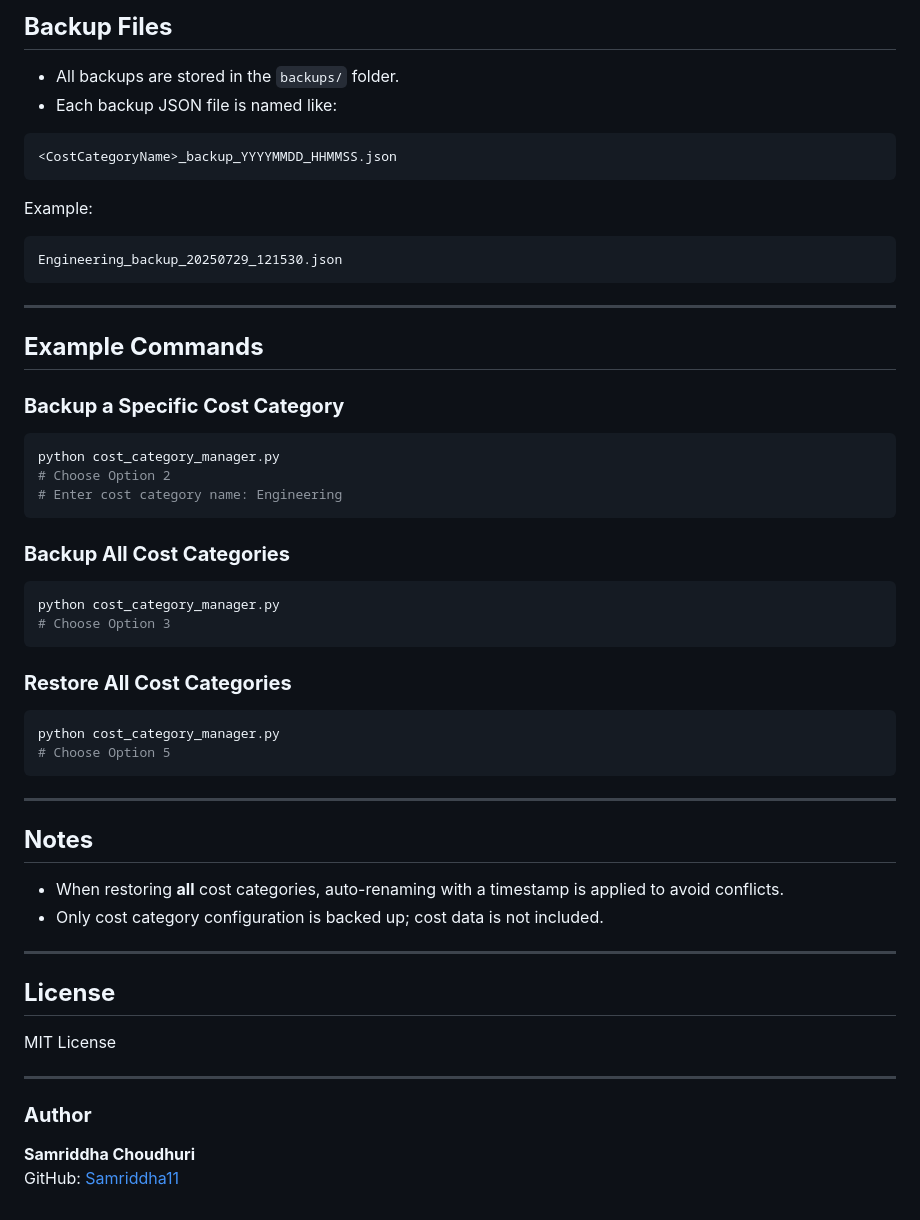
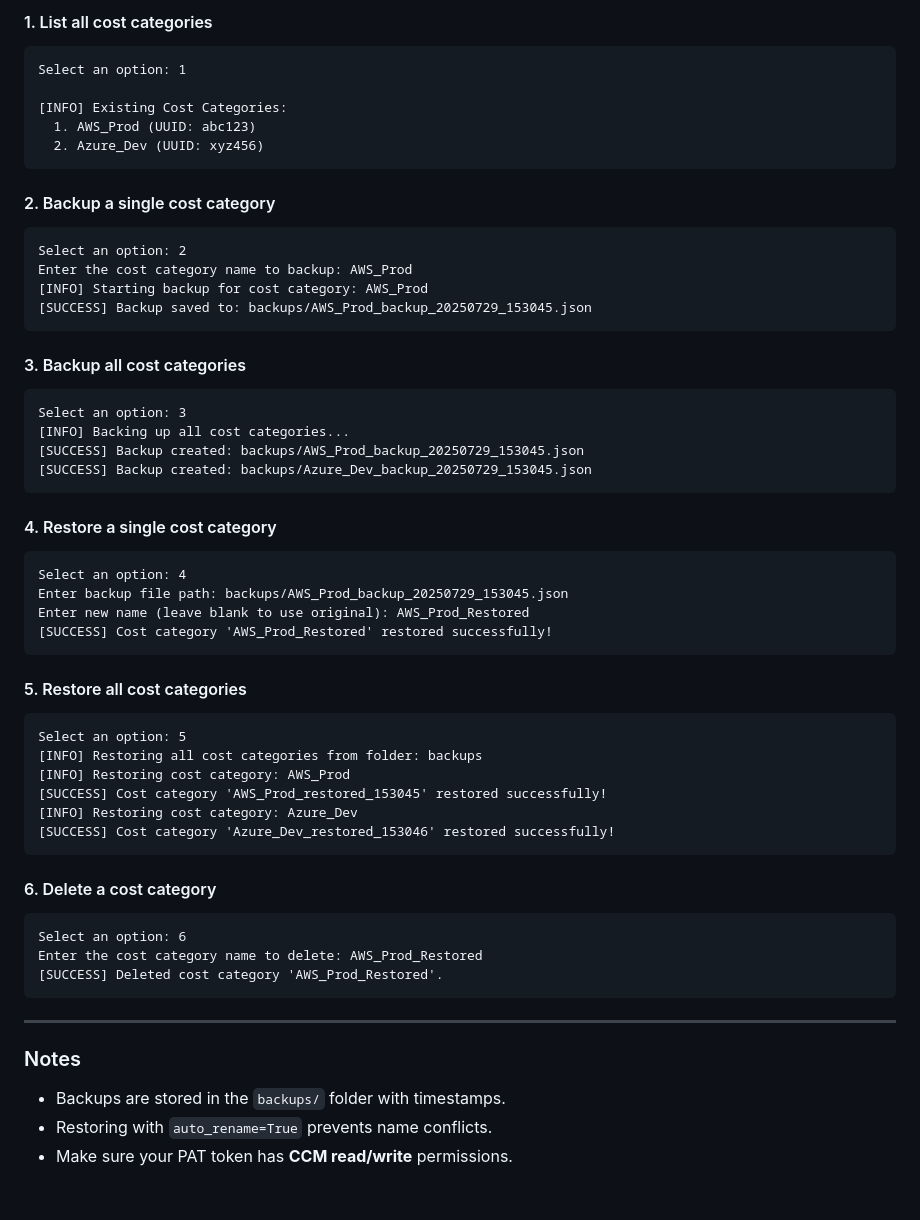
Before and after one commit to Samriddha11/cost-category-cli, a Markdown page: README.md, the part around one of its changes. Drawn GitHub-style.

````diff
--- a/README.md
+++ b/README.md
@@ -92,57 +68,63 @@ Menu options:
 
-## **Backup Files**
-
-- All backups are stored in the `backups/` folder.
-- Each backup JSON file is named like:
+#### 1. List all cost categories
 
 ```
-<CostCategoryName>_backup_YYYYMMDD_HHMMSS.json
+Select an option: 1
+
+[INFO] Existing Cost Categories:
+  1. AWS_Prod (UUID: abc123)
+  2. Azure_Dev (UUID: xyz456)
 ```
 
-Example:
+#### 2. Backup a single cost category
 
 ```
-Engineering_backup_20250729_121530.json
+Select an option: 2
+Enter the cost category name to backup: AWS_Prod
+[INFO] Starting backup for cost category: AWS_Prod
+[SUCCESS] Backup saved to: backups/AWS_Prod_backup_20250729_153045.json
+```
+
+#### 3. Backup all cost categories
+
+```
+Select an option: 3
+[INFO] Backing up all cost categories...
+[SUCCESS] Backup created: backups/AWS_Prod_backup_20250729_153045.json
+[SUCCESS] Backup created: backups/Azure_Dev_backup_20250729_153045.json
+```
+
+#### 4. Restore a single cost category
+
+```
+Select an option: 4
+Enter backup file path: backups/AWS_Prod_backup_20250729_153045.json
+Enter new name (leave blank to use original): AWS_Prod_Restored
+[SUCCESS] Cost category 'AWS_Prod_Restored' restored successfully!
+```
+
+#### 5. Restore all cost categories
+
+```
+Select an option: 5
+[INFO] Restoring all cost categories from folder: backups
+[INFO] Restoring cost category: AWS_Prod
+[SUCCESS] Cost category 'AWS_Prod_restored_153045' restored successfully!
+[INFO] Restoring cost category: Azure_Dev
+[SUCCESS] Cost category 'Azure_Dev_restored_153046' restored successfully!
+```
+
+#### 6. Delete a cost category
+
+```
+Select an option: 6
+Enter the cost category name to delete: AWS_Prod_Restored
+[SUCCESS] Deleted cost category 'AWS_Prod_Restored'.
 ```
 
 ---
 
-## **Example Commands**
-
-### **Backup a Specific Cost Category**
-```bash
-python cost_category_manager.py
-# Choose Option 2
-# Enter cost category name: Engineering
-```
-
-### **Backup All Cost Categories**
-```bash
-python cost_category_manager.py
-# Choose Option 3
-```
-
-### **Restore All Cost Categories**
-```bash
-python cost_category_manager.py
-# Choose Option 5
-```
-
----
-
-## **Notes**
-
-- When restoring **all** cost categories, auto-renaming with a timestamp is applied to avoid conflicts.
-- Only cost category configuration is backed up; cost data is not included.
-
----
-
-## **License**
-
-MIT License
-
----
-
-### **Author**
-**Samriddha Choudhuri**
-GitHub: [Samriddha11](https://github.com/Samriddha11)
+### Notes
+- Backups are stored in the `backups/` folder with timestamps.
+- Restoring with `auto_rename=True` prevents name conflicts.
+- Make sure your PAT token has **CCM read/write** permissions.
````
Also changed, not shown: other parts of README.md (+26 -50 lines).
